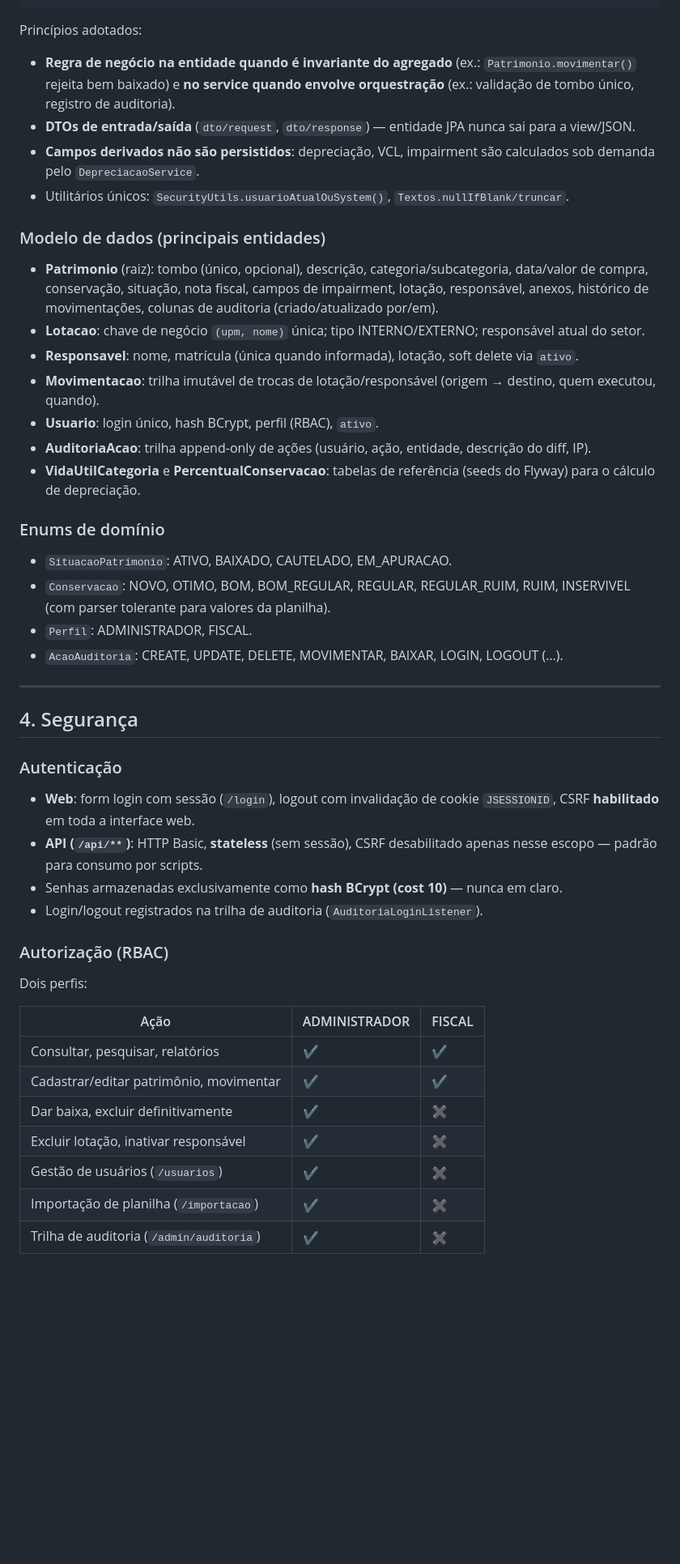
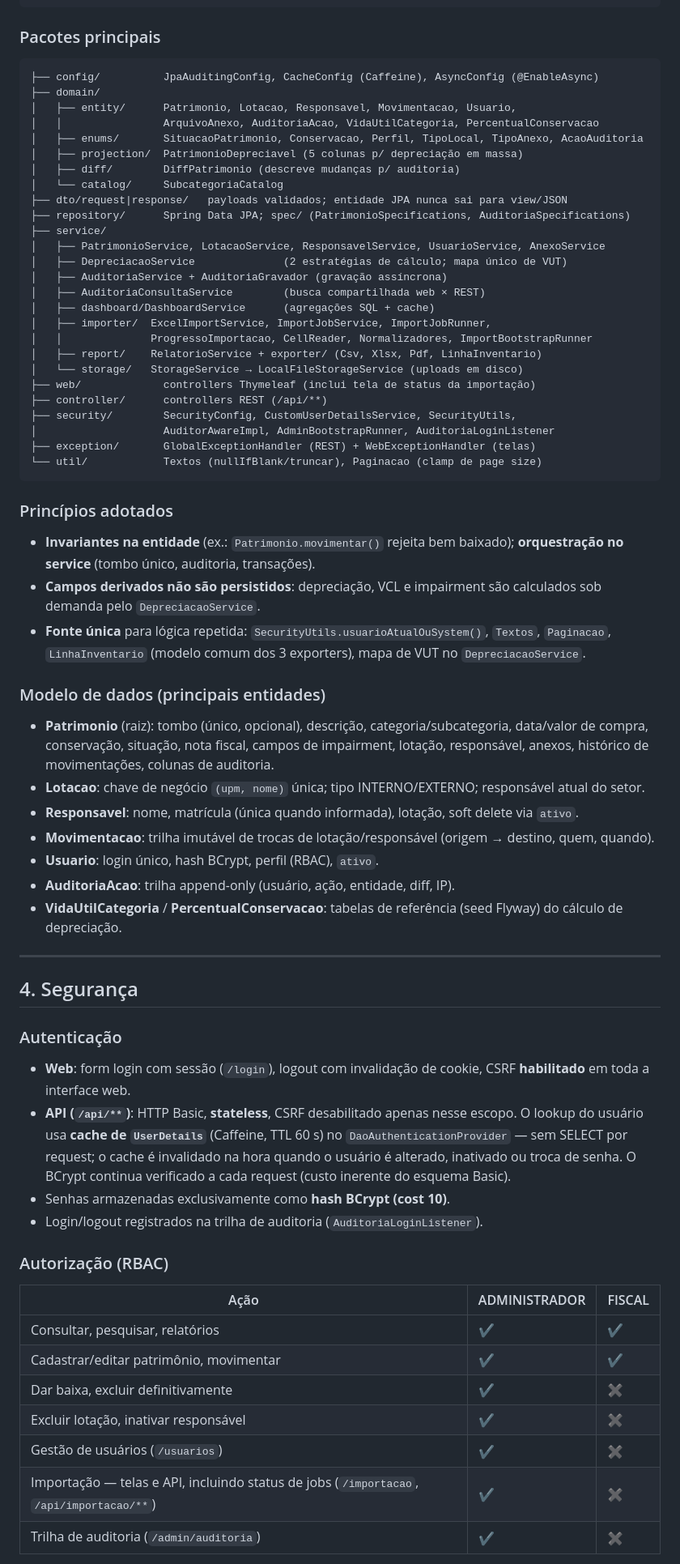
Before and after one commit to victorikellmy/Gerenciador_Patrimonial, a Markdown page: docs/DOCUMENTACAO-SISTEMA.md, the part around one of its changes. Shown at 81% size. GitHub-like rendering; blank space fills up the shorter version.

````diff
--- a/docs/DOCUMENTACAO-SISTEMA.md
+++ b/docs/DOCUMENTACAO-SISTEMA.md
@@ -48,40 +51,64 @@ web/ (Thymeleaf)  controller/ (REST)
           domain/entity          agregados JPA (Patrimonio é a raiz)
 ```
 
-Princípios adotados:
-- **Regra de negócio na entidade quando é invariante do agregado** (ex.: `Patrimonio.movimentar()` rejeita bem baixado) e **no service quando envolve orquestração** (ex.: validação de tombo único, registro de auditoria).
-- **DTOs de entrada/saída** (`dto/request`, `dto/response`) — entidade JPA nunca sai para a view/JSON.
-- **Campos derivados não são persistidos**: depreciação, VCL, impairment são calculados sob demanda pelo `DepreciacaoService`.
-- Utilitários únicos: `SecurityUtils.usuarioAtualOuSystem()`, `Textos.nullIfBlank/truncar`.
+### Pacotes principais
+
+```
+├── config/          JpaAuditingConfig, CacheConfig (Caffeine), AsyncConfig (@EnableAsync)
+├── domain/
+│   ├── entity/      Patrimonio, Lotacao, Responsavel, Movimentacao, Usuario,
+│   │                ArquivoAnexo, AuditoriaAcao, VidaUtilCategoria, PercentualConservacao
+│   ├── enums/       SituacaoPatrimonio, Conservacao, Perfil, TipoLocal, TipoAnexo, AcaoAuditoria
+│   ├── projection/  PatrimonioDepreciavel (5 colunas p/ depreciação em massa)
+│   ├── diff/        DiffPatrimonio (descreve mudanças p/ auditoria)
+│   └── catalog/     SubcategoriaCatalog
+├── dto/request|response/   payloads validados; entidade JPA nunca sai para view/JSON
+├── repository/      Spring Data JPA; spec/ (PatrimonioSpecifications, AuditoriaSpecifications)
+├── service/
+│   ├── PatrimonioService, LotacaoService, ResponsavelService, UsuarioService, AnexoService
+│   ├── DepreciacaoService              (2 estratégias de cálculo; mapa único de VUT)
+│   ├── AuditoriaService + AuditoriaGravador (gravação assíncrona)
+│   ├── AuditoriaConsultaService        (busca compartilhada web × REST)
+│   ├── dashboard/DashboardService      (agregações SQL + cache)
+│   ├── importer/  ExcelImportService, ImportJobService, ImportJobRunner,
+│   │              ProgressoImportacao, CellReader, Normalizadores, ImportBootstrapRunner
+│   ├── report/    RelatorioService + exporter/ (Csv, Xlsx, Pdf, LinhaInventario)
+│   └── storage/   StorageService → LocalFileStorageService (uploads em disco)
+├── web/             controllers Thymeleaf (inclui tela de status da importação)
+├── controller/      controllers REST (/api/**)
+├── security/        SecurityConfig, CustomUserDetailsService, SecurityUtils,
+│                    AuditorAwareImpl, AdminBootstrapRunner, AuditoriaLoginListener
+├── exception/       GlobalExceptionHandler (REST) + WebExceptionHandler (telas)
+└── util/            Textos (nullIfBlank/truncar), Paginacao (clamp de page size)
+```
+
+### Princípios adotados
+
+- **Invariantes na entidade** (ex.: `Patrimonio.movimentar()` rejeita bem baixado); **orquestração no service** (tombo único, auditoria, transações).
+- **Campos derivados não são persistidos**: depreciação, VCL e impairment são calculados sob demanda pelo `DepreciacaoService`.
+- **Fonte única** para lógica repetida: `SecurityUtils.usuarioAtualOuSystem()`, `Textos`, `Paginacao`, `LinhaInventario` (modelo comum dos 3 exporters), mapa de VUT no `DepreciacaoService`.
 
 ### Modelo de dados (principais entidades)
 
-- **Patrimonio** (raiz): tombo (único, opcional), descrição, categoria/subcategoria, data/valor de compra, conservação, situação, nota fiscal, campos de impairment, lotação, responsável, anexos, histórico de movimentações, colunas de auditoria (criado/atualizado por/em).
+- **Patrimonio** (raiz): tombo (único, opcional), descrição, categoria/subcategoria, data/valor de compra, conservação, situação, nota fiscal, campos de impairment, lotação, responsável, anexos, histórico de movimentações, colunas de auditoria.
 - **Lotacao**: chave de negócio `(upm, nome)` única; tipo INTERNO/EXTERNO; responsável atual do setor.
 - **Responsavel**: nome, matrícula (única quando informada), lotação, soft delete via `ativo`.
-- **Movimentacao**: trilha imutável de trocas de lotação/responsável (origem → destino, quem executou, quando).
+- **Movimentacao**: trilha imutável de trocas de lotação/responsável (origem → destino, quem, quando).
 - **Usuario**: login único, hash BCrypt, perfil (RBAC), `ativo`.
-- **AuditoriaAcao**: trilha append-only de ações (usuário, ação, entidade, descrição do diff, IP).
-- **VidaUtilCategoria** e **PercentualConservacao**: tabelas de referência (seeds do Flyway) para o cálculo de depreciação.
-
-### Enums de domínio
-- `SituacaoPatrimonio`: ATIVO, BAIXADO, CAUTELADO, EM_APURACAO.
-- `Conservacao`: NOVO, OTIMO, BOM, BOM_REGULAR, REGULAR, REGULAR_RUIM, RUIM, INSERVIVEL (com parser tolerante para valores da planilha).
-- `Perfil`: ADMINISTRADOR, FISCAL.
-- `AcaoAuditoria`: CREATE, UPDATE, DELETE, MOVIMENTAR, BAIXAR, LOGIN, LOGOUT (…).
+- **AuditoriaAcao**: trilha append-only (usuário, ação, entidade, diff, IP).
+- **VidaUtilCategoria** / **PercentualConservacao**: tabelas de referência (seed Flyway) do cálculo de depreciação.
 
 ---
 
 ## 4. Segurança
 
 ### Autenticação
-- **Web**: form login com sessão (`/login`), logout com invalidação de cookie `JSESSIONID`, CSRF **habilitado** em toda a interface web.
-- **API (`/api/**`)**: HTTP Basic, **stateless** (sem sessão), CSRF desabilitado apenas nesse escopo — padrão para consumo por scripts.
-- Senhas armazenadas exclusivamente como **hash BCrypt (cost 10)** — nunca em claro.
+- **Web**: form login com sessão (`/login`), logout com invalidação de cookie, CSRF **habilitado** em toda a interface web.
+- **API (`/api/**`)**: HTTP Basic, **stateless**, CSRF desabilitado apenas nesse escopo. O lookup do usuário usa **cache de `UserDetails`** (Caffeine, TTL 60 s) no `DaoAuthenticationProvider` — sem SELECT por request; o cache é invalidado na hora quando o usuário é alterado, inativado ou troca de senha. O BCrypt continua verificado a cada request (custo inerente do esquema Basic).
+- Senhas armazenadas exclusivamente como **hash BCrypt (cost 10)**.
 - Login/logout registrados na trilha de auditoria (`AuditoriaLoginListener`).
 
 ### Autorização (RBAC)
-Dois perfis:
 
 | Ação | ADMINISTRADOR | FISCAL |
 |---|---|---|
@@ -90,7 +117,7 @@ Dois perfis:
 | Dar baixa, excluir definitivamente | ✔ | ✖ |
 | Excluir lotação, inativar responsável | ✔ | ✖ |
 | Gestão de usuários (`/usuarios`) | ✔ | ✖ |
-| Importação de planilha (`/importacao`) | ✔ | ✖ |
+| Importação — telas e API, incluindo status de jobs (`/importacao`, `/api/importacao/**`) | ✔ | ✖ |
 | Trilha de auditoria (`/admin/auditoria`) | ✔ | ✖ |
 
 Implementado em duas camadas: regras por rota no `SecurityConfig` + `@PreAuthorize` nos controllers sensíveis.
````
Also changed, not shown: other parts of docs/DOCUMENTACAO-SISTEMA.md (+80 -61 lines).
